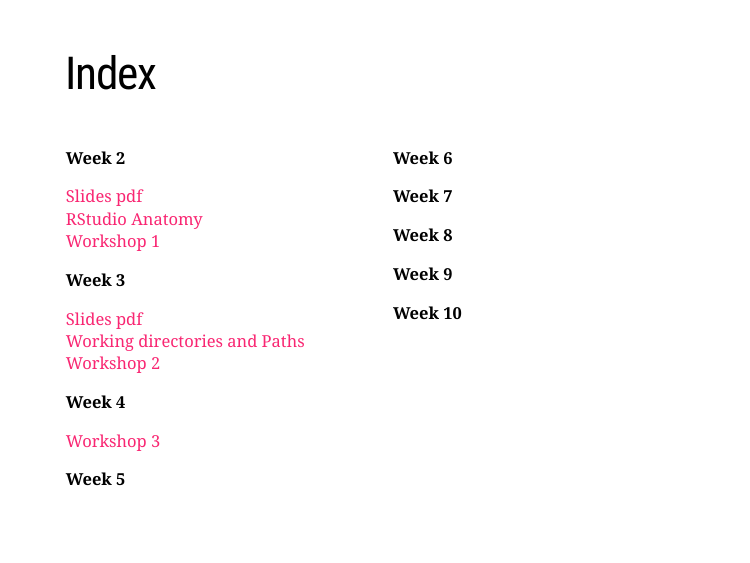
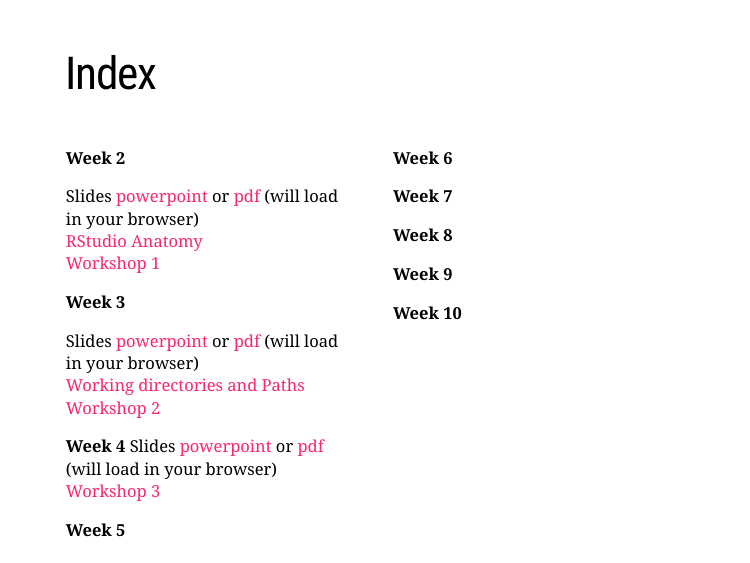
Before and after one commit to 3mmaRand/BIO00017C-Data-Analysis-in-R-2020, an R Markdown document (index.Rmd): page 2 of 3. The pictures show the slides in the output file index.html that the author committed with the source; the slides are laid out offline by our stand-in for remark.js, each with all of its steps uncovered, in fonts that may differ from those the slides ask for, and without slide numbers, shadows or browser add-ons; a font, style sheet, LaTeX package, included part or bibliography that could not be used is replaced or left out.

Commit message:
update index with slides

```diff
--- a/index.Rmd
+++ b/index.Rmd
@@ -37,18 +37,18 @@ xaringanExtra::use_extra_styles(
 .pull-left[
 **Week 2**
 
-[Slides pdf](slides/01-Introduction-to-module.pdf)
+Slides [powerpoint](slides/01-Introduction-to-module.pptx) or [pdf](slides/01-Introduction-to-module.pdf) (will load in your browser)
 [RStudio Anatomy](x-slides/rstudio-anatomy.html)
 [Workshop 1](workshops/01IntroductionToModuleAndRStudio.html)
 
 **Week 3**
 
-[Slides pdf](slides/02-logic-data-types-importing.pdf)
+Slides [powerpoint](slides/02-logic-data-types-importing.pptx) or [pdf](slides/02-logic-data-types-importing.pdf) (will load in your browser)
 [Working directories and Paths](x-slides/working_dir_and_paths.html)
 [Workshop 2](workshops/02TestingDataTypesReadingInData.html)
 
 **Week 4**
-[Slides pdf](slides/3.pdf)
+Slides [powerpoint](slides/03-normal-distributions-probabilities-ci.pptx) or [pdf](slides/03-normal-distributions-probabilities-ci.pdf) (will load in your browser)
 [Workshop 3](workshops/03NormalDistributionCalculatingProbabilitiesAndCI.html)
 
 **Week 5**
```
Also changed, not shown: index.html.
